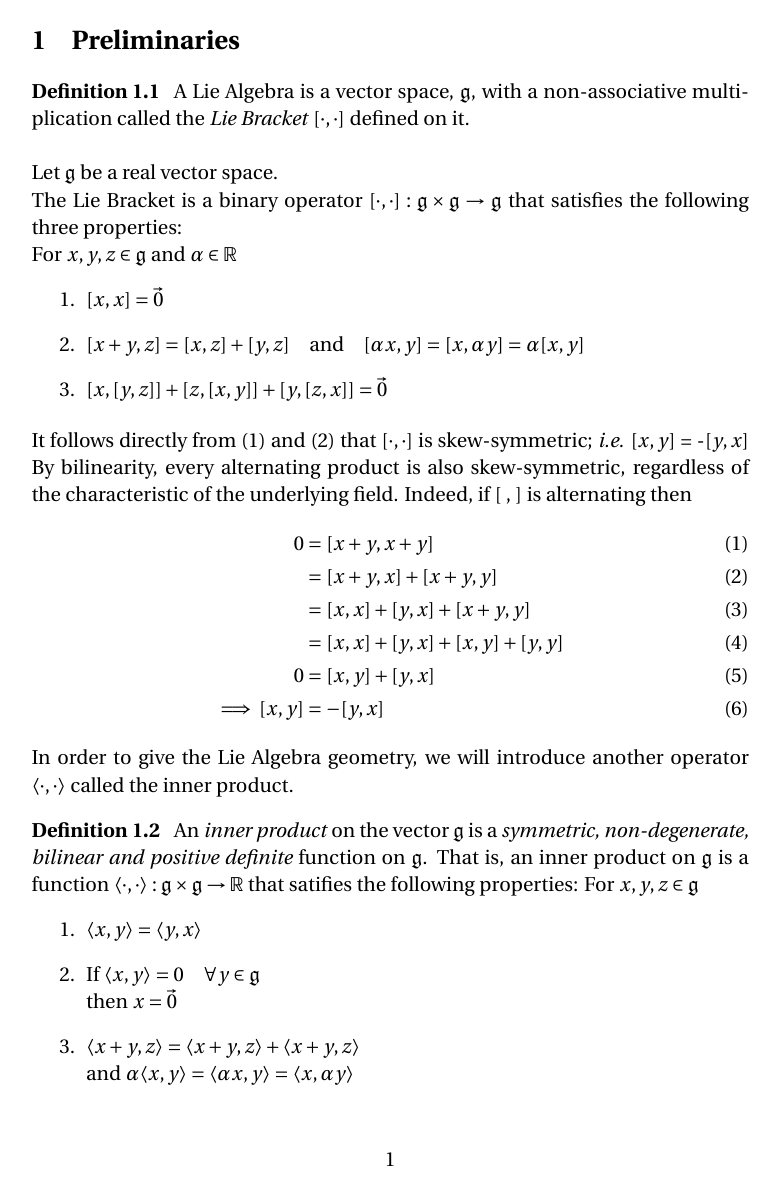
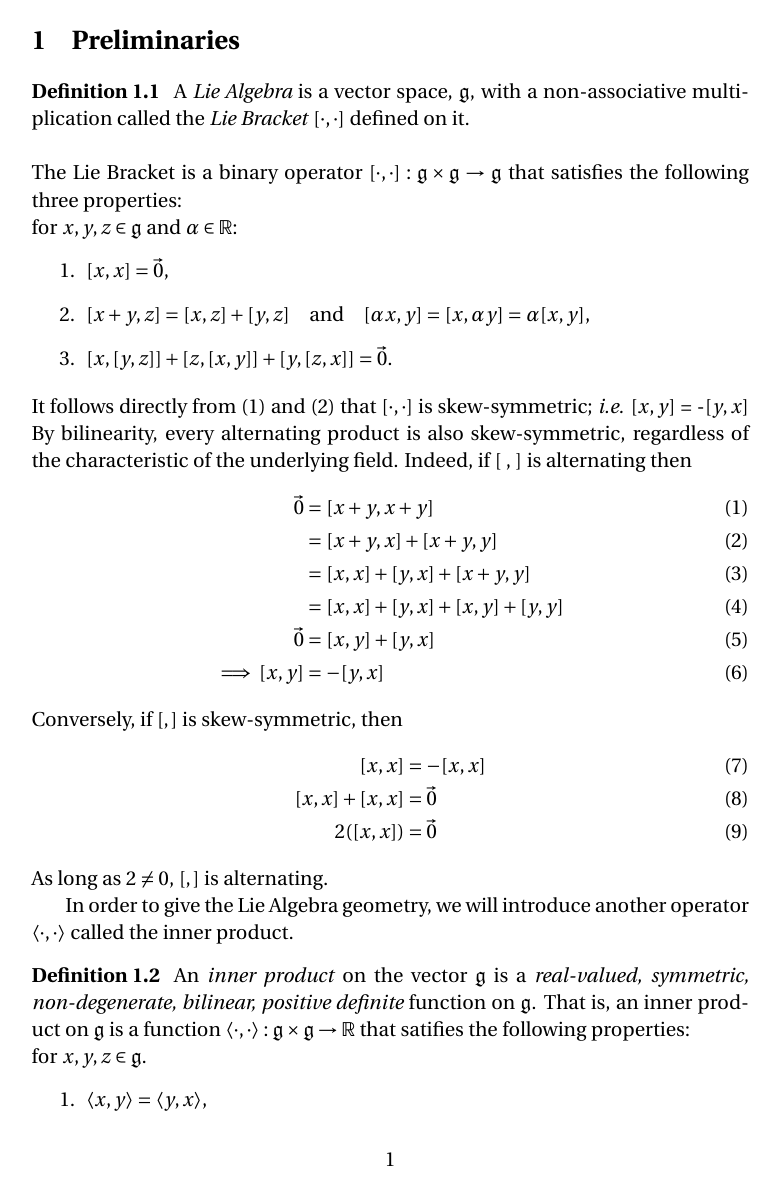
Before and after one commit to csaroff/Lie-Algebras-Capstone-Paper, a LaTeX document (Capstone_Paper.tex): page 2 of 4 before the commit and page 2 of 5 after it. Compiled offline with pdfLaTeX.

Commit message:
Added Justin's suggested changes.

```diff
--- a/Capstone_Paper.tex
+++ b/Capstone_Paper.tex
@@ -161,41 +162,51 @@ an algorithm for computing the metric was implemented.
 
 \begin{definition}
 
-A Lie Algebra is a vector space, $\fg$, with a non-associative multiplication
-called the \emph{Lie Bracket} $[\cdot,\cdot]$ defined on it.
+    A \emph{Lie Algebra} is a vector space, $\fg$, with a non-associative
+    multiplication called the \emph{Lie Bracket} $[\cdot,\cdot]$ defined on it.
 \\
-\\Let $\fg$ be a real vector space.
 \\The Lie Bracket is a binary operator $ [\cdot,\cdot]: \fg \times \fg \to \fg$
 that satisfies the following three properties:
-\\For $x,y,z \in \fg$ and $\a \in \RR$
+\\for $x,y,z \in \fg$ and $\a \in \RR$:
 \begin{enumerate}
-    \item  $[x,x]=\Vec{0}$
+    \item  $[x,x]=\Vec{0}$,
 
-    \item  $[x+y,z] = [x,z]+[y,z]\quad \text{and} \quad [\a x,y]=[x, \a y]=\a[x, y]$
+    \item  $[x+y,z] = [x,z]+[y,z]\quad
+        \text{and} \quad [\a x,y]=[x, \a y]=\a[x, y]$,
 
-    \item  $[x,[y,z]] + [z,[x,y]] + [y,[z,x]] = \Vec{0}$
+    \item  $[x,[y,z]] + [z,[x,y]] + [y,[z,x]] = \Vec{0}$.
 \end{enumerate}
 \end{definition}
-It follows directly from (1) and (2) that $[\cdot,\cdot]$ is skew-symmetric; \emph{i.e.} [$x,y$] = -[$y,x$]
-By bilinearity, every alternating product is also skew-symmetric, regardless of the characteristic of the underlying field. Indeed, if [ , ] is alternating then
+It follows directly from (1) and (2) that $[\cdot,\cdot]$ is skew-symmetric;
+\emph{i.e.} [$x,y$] = -[$y,x$] By bilinearity, every alternating product is
+also skew-symmetric, regardless of the characteristic of the underlying field.
+Indeed, if [ , ] is alternating then
     \begin{align}
-        0 &= [x + y, x + y]
+        \Vec{0} &= [x + y, x + y]
         \\&= [x + y, x] + [x + y, y]
         \\&= [x,x] + [y, x] + [x + y, y]
         \\&= [x,x] + [y, x] + [x, y] + [y, y]
-        \\0&=         [x, y] + [y, x]
+        \\\Vec{0}&=         [x, y] + [y, x]
         \\\implies [x,y] &= -[y,x]
     \end{align}
+    Conversely, if $[,]$ is skew-symmetric, then
+    \begin{align}
+        [x,x] &= -[x,x]
+        \\ [x,x]+[x,x]&=\Vec{0}
+        \\ 2([x,x])&=\Vec{0}
+    \end{align}
+    As long as $2 \neq 0$, $[,]$ is alternating.
+
+
     In order to give the Lie Algebra geometry, we will introduce another
     operator $\langle\cdot,\cdot\rangle$ called the inner product.
 \begin{definition}
-    An \emph{inner product} on the vector $\fg$ is a \emph{symmetric, non-degenerate, bilinear and positive definite}
-    function on $\fg$.  That is, an inner product on $\fg$ is a function $\langle\cdot,\cdot\rangle:\fg\times\fg\to\RR$
-    that satifies the following properties:
-    For $x,y,z \in \fg$
+    An \emph{inner product} on the vector $\fg$ is a
+    \emph{real-valued, symmetric, non-degenerate, bilinear, positive definite}
+    function on $\fg$.  That is, an inner product on $\fg$ is a function
+    $\langle\cdot,\cdot\rangle:\fg\times\fg\to\RR$ that satifies the following
+    properties:
+    \\for $x,y,z \in \fg$.
     \begin{enumerate}
-        \item $\langle x,y \rangle = \langle y,x \rangle$
+        \item $\langle x,y \rangle = \langle y,x \rangle$,
         \item If $\langle x,y \rangle = 0 \quad \forall y \in \fg$
-            \\then $x = \Vec{0}$
-        \item $\langle x+y,z \rangle = \langle x+y,z \rangle + \langle x+y,z \rangle$
-        \\and $\a \langle x,y \rangle = \langle \a x,y \rangle = \langle x,\a y \rangle$
```
Also changed, not shown: Capstone_Paper.tex (82 more changed lines).
